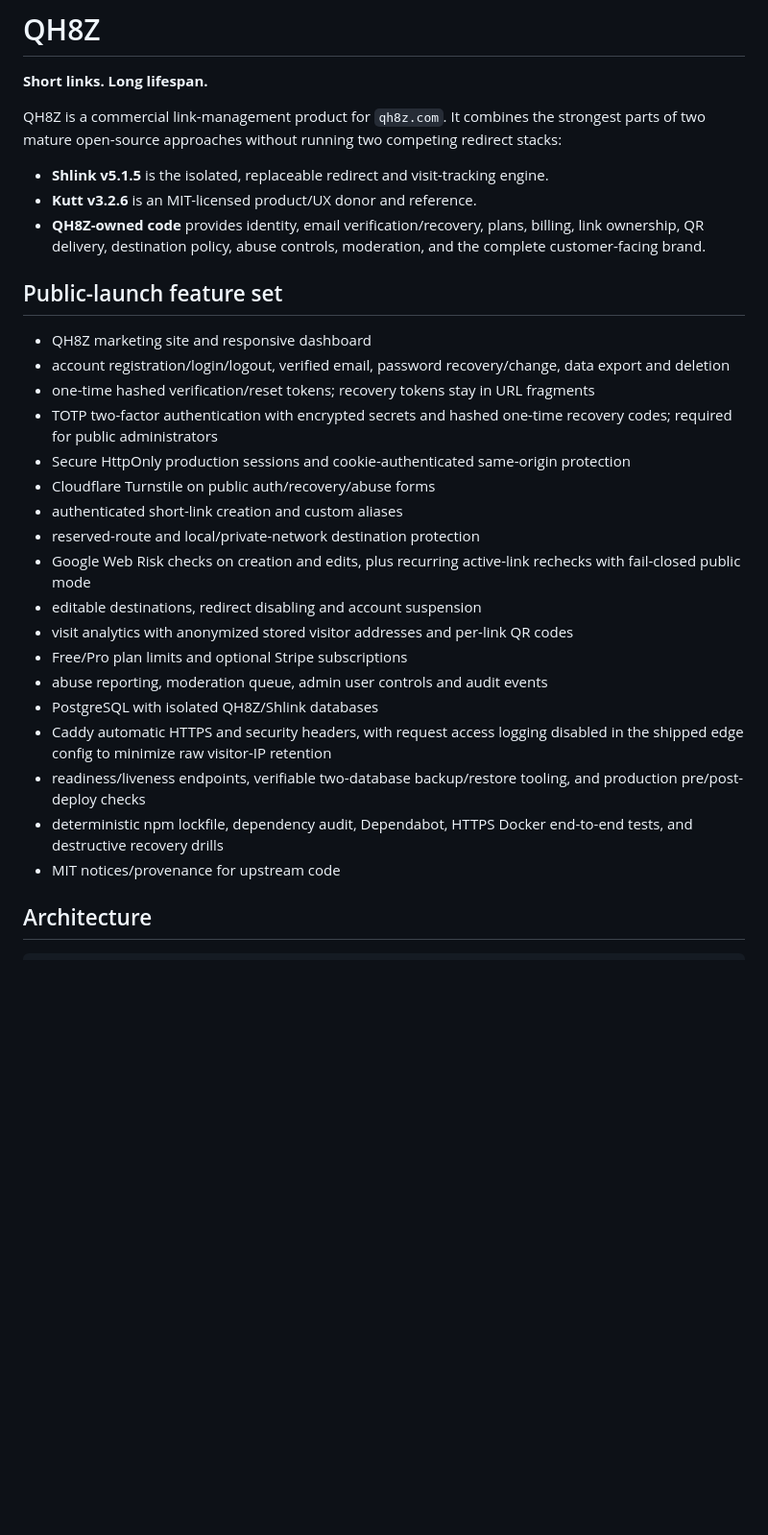
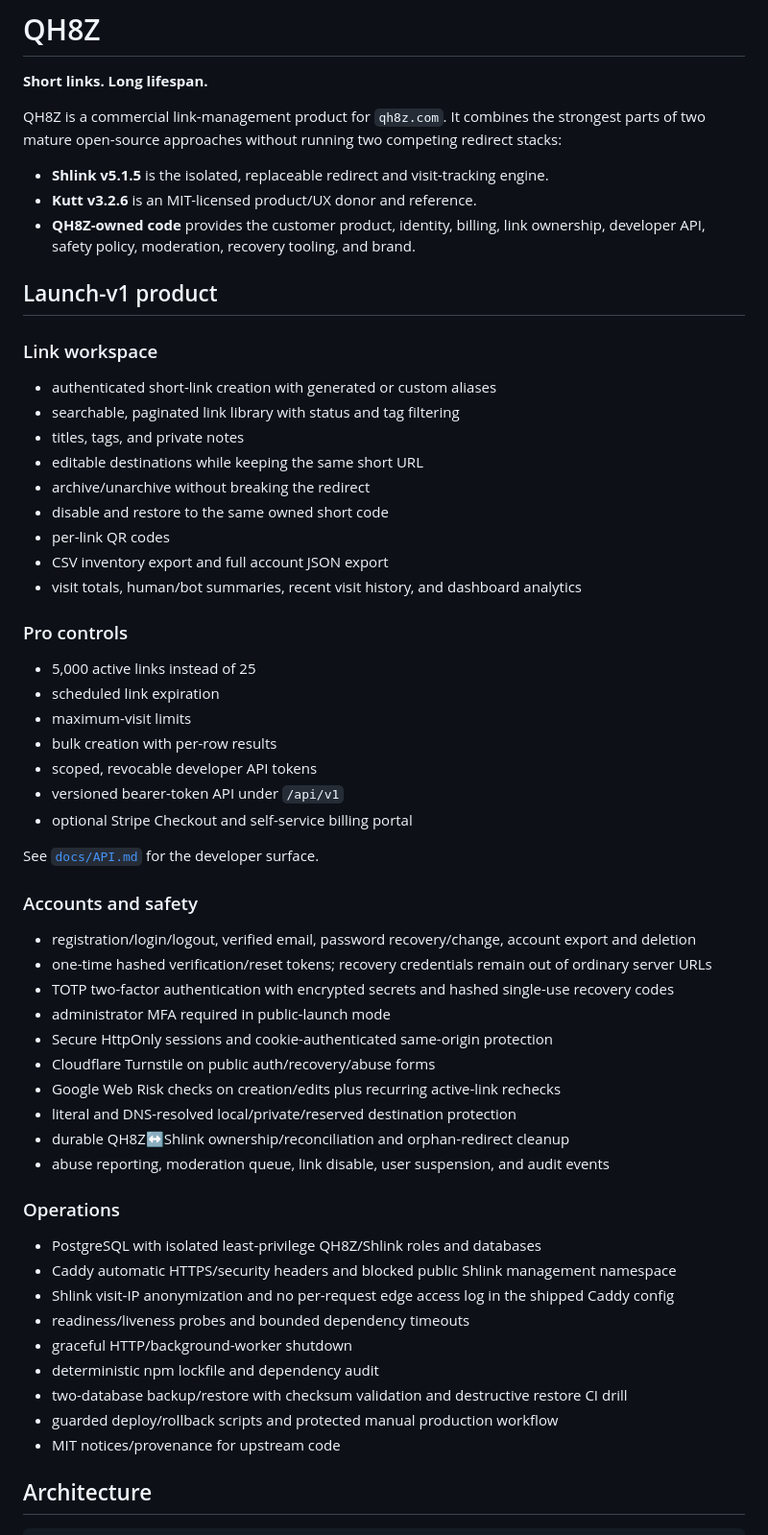
Before and after one commit to gitupofftheflooranddosomework/qh8z, a Markdown page: README.md, the part around one of its changes. Shown at 96% size. Drawn GitHub-style; blank space fills up the shorter version.

Commit message:
Document complete QH8Z launch product

```diff
--- a/README.md
+++ b/README.md
@@ -6,27 +6,57 @@ QH8Z is a commercial link-management product for `qh8z.com`. It combines the str
 
 - **Shlink v5.1.5** is the isolated, replaceable redirect and visit-tracking engine.
 - **Kutt v3.2.6** is an MIT-licensed product/UX donor and reference.
-- **QH8Z-owned code** provides identity, email verification/recovery, plans, billing, link ownership, QR delivery, destination policy, abuse controls, moderation, and the complete customer-facing brand.
+- **QH8Z-owned code** provides the customer product, identity, billing, link ownership, developer API, safety policy, moderation, recovery tooling, and brand.
 
-## Public-launch feature set
+## Launch-v1 product
 
-- QH8Z marketing site and responsive dashboard
-- account registration/login/logout, verified email, password recovery/change, data export and deletion
-- one-time hashed verification/reset tokens; recovery tokens stay in URL fragments
-- TOTP two-factor authentication with encrypted secrets and hashed one-time recovery codes; required for public administrators
-- Secure HttpOnly production sessions and cookie-authenticated same-origin protection
+### Link workspace
+
+- authenticated short-link creation with generated or custom aliases
+- searchable, paginated link library with status and tag filtering
+- titles, tags, and private notes
+- editable destinations while keeping the same short URL
+- archive/unarchive without breaking the redirect
+- disable and restore to the same owned short code
+- per-link QR codes
+- CSV inventory export and full account JSON export
+- visit totals, human/bot summaries, recent visit history, and dashboard analytics
+
+### Pro controls
+
+- 5,000 active links instead of 25
+- scheduled link expiration
+- maximum-visit limits
+- bulk creation with per-row results
+- scoped, revocable developer API tokens
+- versioned bearer-token API under `/api/v1`
+- optional Stripe Checkout and self-service billing portal
+
+See [`docs/API.md`](docs/API.md) for the developer surface.
+
+### Accounts and safety
+
+- registration/login/logout, verified email, password recovery/change, account export and deletion
+- one-time hashed verification/reset tokens; recovery credentials remain out of ordinary server URLs
+- TOTP two-factor authentication with encrypted secrets and hashed single-use recovery codes
+- administrator MFA required in public-launch mode
+- Secure HttpOnly sessions and cookie-authenticated same-origin protection
 - Cloudflare Turnstile on public auth/recovery/abuse forms
-- authenticated short-link creation and custom aliases
-- reserved-route and local/private-network destination protection
-- Google Web Risk checks on creation and edits, plus recurring active-link rechecks with fail-closed public mode
-- editable destinations, redirect disabling and account suspension
-- visit analytics with anonymized stored visitor addresses and per-link QR codes
-- Free/Pro plan limits and optional Stripe subscriptions
-- abuse reporting, moderation queue, admin user controls and audit events
-- PostgreSQL with isolated QH8Z/Shlink databases
-- Caddy automatic HTTPS and security headers, with request access logging disabled in the shipped edge config to minimize raw visitor-IP retention
-- readiness/liveness endpoints, verifiable two-database backup/restore tooling, and production pre/post-deploy checks
-- deterministic npm lockfile, dependency audit, Dependabot, HTTPS Docker end-to-end tests, and destructive recovery drills
+- Google Web Risk checks on creation/edits plus recurring active-link rechecks
+- literal and DNS-resolved local/private/reserved destination protection
+- durable QH8Z↔Shlink ownership/reconciliation and orphan-redirect cleanup
+- abuse reporting, moderation queue, link disable, user suspension, and audit events
+
+### Operations
+
+- PostgreSQL with isolated least-privilege QH8Z/Shlink roles and databases
+- Caddy automatic HTTPS/security headers and blocked public Shlink management namespace
+- Shlink visit-IP anonymization and no per-request edge access log in the shipped Caddy config
+- readiness/liveness probes and bounded dependency timeouts
+- graceful HTTP/background-worker shutdown
+- deterministic npm lockfile and dependency audit
+- two-database backup/restore with checksum validation and destructive restore CI drill
+- guarded deploy/rollback scripts and protected manual production workflow
 - MIT notices/provenance for upstream code
 
 ## Architecture
```
Also changed, not shown: other parts of README.md (+16 -6 lines).
